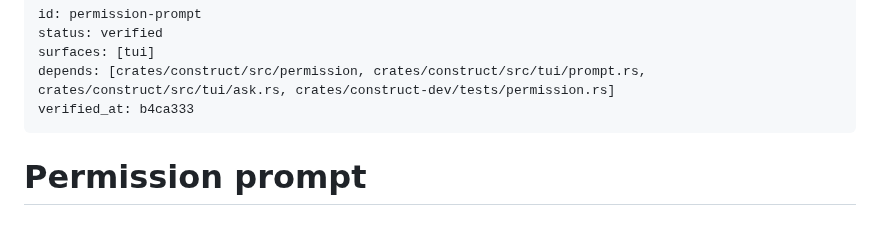
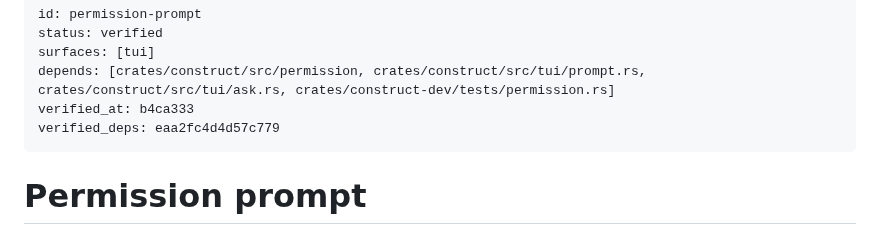
Before and after one commit to strf0x1/construct, a Markdown page: docs/feature-map/permission-prompt.md, the part around the change. GitHub-like rendering.

```diff
--- a/docs/feature-map/permission-prompt.md
+++ b/docs/feature-map/permission-prompt.md
@@ -4,6 +4,7 @@ status: verified
 surfaces: [tui]
 depends: [crates/construct/src/permission, crates/construct/src/tui/prompt.rs, crates/construct/src/tui/ask.rs, crates/construct-dev/tests/permission.rs]
 verified_at: b4ca333
+verified_deps: eaa2fc4d4d57c779
 ---
 # Permission prompt
 
```
Also changed, not shown: docs/feature-map/developer-operations.md (+1 -0 lines).
